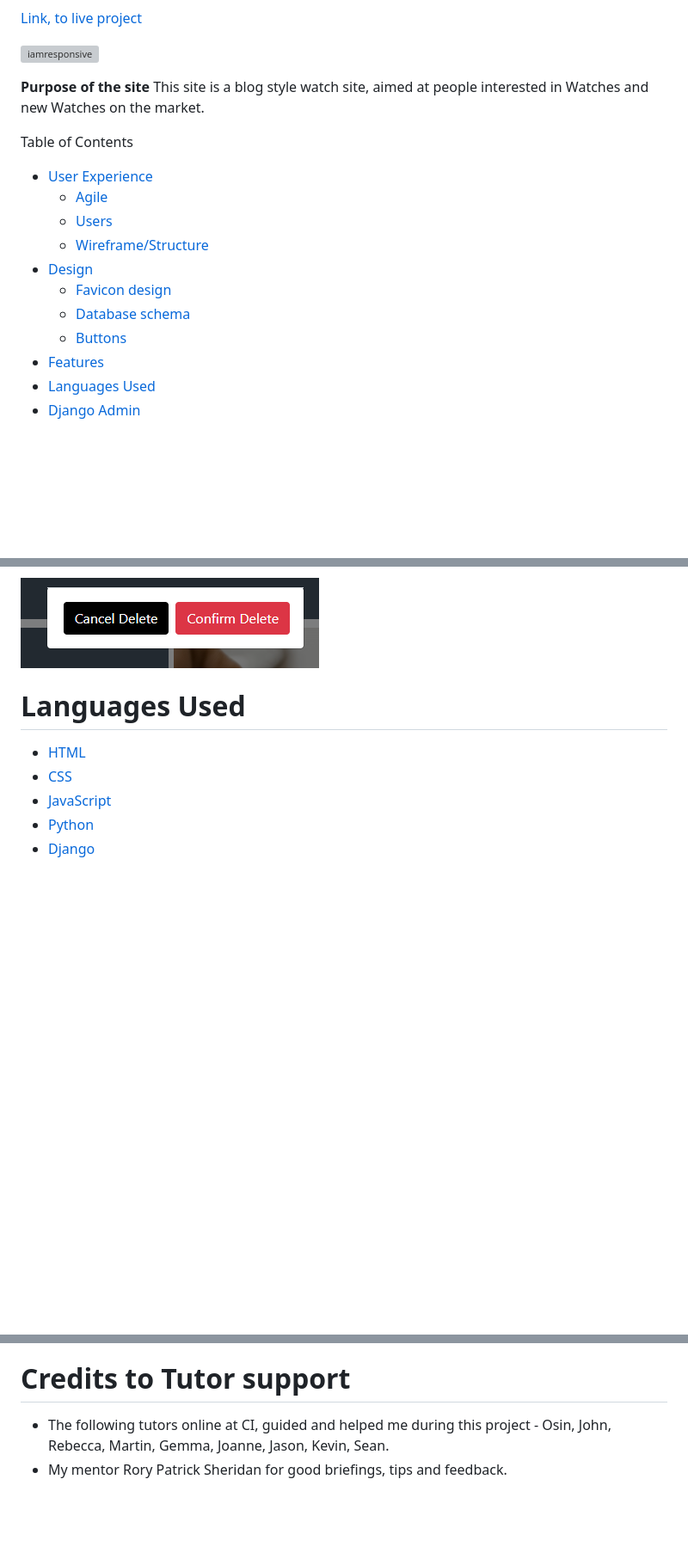
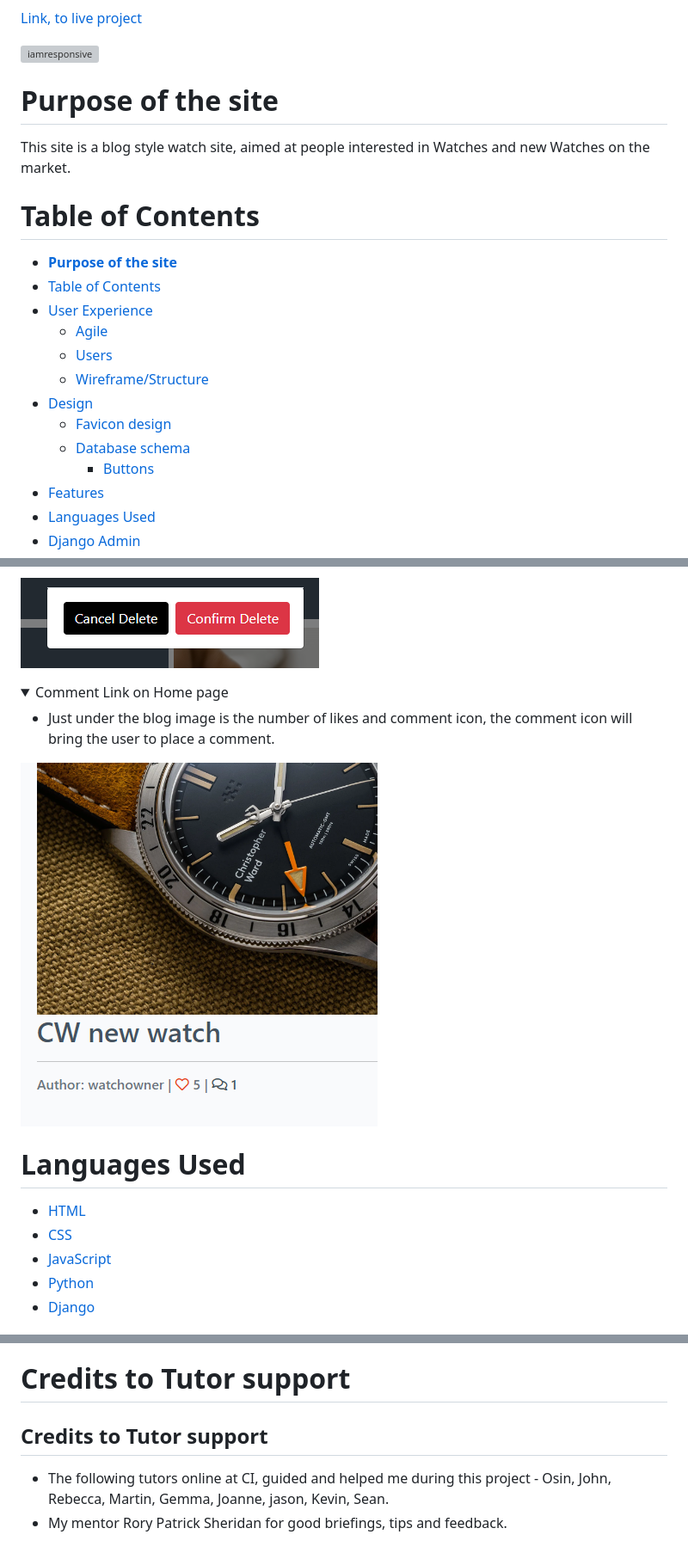
Before and after one commit to PdoyleC/Watch_Blog, a Markdown page: README.md, 3 parts joined by grey strips. Shown: that part at 86% size. Rendered like a GitHub page; pictures changed too: documentation/commentlink.png (added); folded sections open; blank space fills up the shorter version; grey boxes are pictures that could not be loaded.

Commit message:
merge

```diff
--- a/README.md
+++ b/README.md
@@ -4,11 +4,13 @@ Welcome to the **[Watch Blog](https://watch-blog-1e2436fde037.herokuapp.com/)**
 
 ![iamresponsive](documentation/iamresponsive.png)
 
-**Purpose of the site**
+# **Purpose of the site**
 This site is a blog style watch site, aimed at people interested in Watches and new Watches on the market.
 
-Table of Contents
+# Table of Contents
 
+- [**Purpose of the site**](#purpose-of-the-site)
+- [Table of Contents](#table-of-contents)
 - [User Experience](#user-experience)
   - [Agile](#agile)
   - [Users](#users)
@@ -16,7 +18,7 @@ Table of Contents
 - [Design](#design)
   - [Favicon design](#favicon-design)
   - [Database schema](#database-schema)
-  - [Buttons](#buttons)
+    - [Buttons](#buttons)
 - [Features](#features)
 - [Languages Used](#languages-used)
 - [Django Admin](#django-admin)
@@ -185,6 +197,14 @@ For authenticated users it links to:
 
 ![Delete page image](documentation/deletepage.png)
 </details>
+<details>
+<summary>Comment Link on Home page</summary>
+
+- Just under the blog image is the number of likes and comment icon, the comment icon will bring the user to place a comment.
+
+![Delete page image](documentation/commentlink.png)
+</details>
+
 
 # Languages Used
 
@@ -587,5 +607,7 @@ The website was deployed to [Heroku](https://heroku.com/) by following these ste
 
 # Credits to Tutor support
 
-- The following tutors online at CI, guided and helped me during this project - Osin, John, Rebecca, Martin, Gemma, Joanne, Jason, Kevin, Sean.
+## Credits to Tutor support
+
+- The following tutors online at CI, guided and helped me during this project - Osin, John, Rebecca, Martin, Gemma, Joanne, jason, Kevin, Sean.
 - My mentor Rory Patrick Sheridan for good briefings, tips and feedback.
```
Also changed, not shown: other parts of README.md (+11 -1 lines), documentation/blogcolour.png (added).
